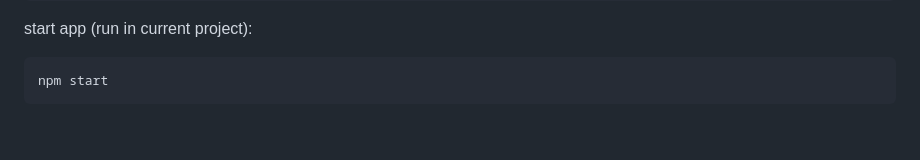
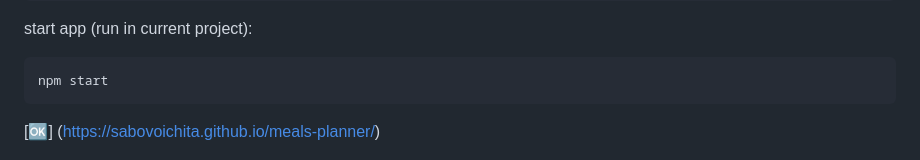
Before and after one commit to sabovoichita/meals-planner, a Markdown page: README.md, the part around the change. GitHub-like rendering; blank space fills up the shorter version.

````diff
--- a/README.md
+++ b/README.md
@@ -35,6 +35,8 @@ start app (run in current project):
 ```sh
 npm start
 ```
+
+[🆗] (https://sabovoichita.github.io/meals-planner/)
 
 ![Preview](src/images/Preview.png)
 
````
